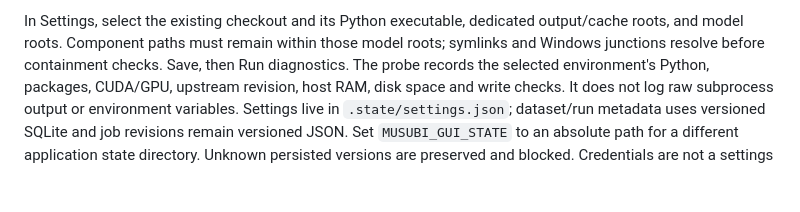
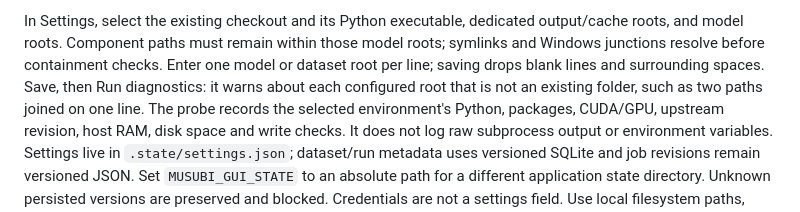
Before and after one commit to barnabyg/musubiGui, a Markdown page: README.md, the part around the change. Rendered like a GitHub page; blank space fills up the shorter version.

Commit message:
docs(settings): describe one-root-per-line entry and root warnings
Co-Authored-By: Claude Opus 5.5 <noreply@anthropic.com>

```diff
--- a/README.md
+++ b/README.md
@@ -28,7 +28,9 @@ of existing scaled-FP8 files; originals remain untouched and lost precision is n
 
 In Settings, select the existing checkout and its Python executable, dedicated output/cache
 roots, and model roots. Component paths must remain within those model roots; symlinks and
-Windows junctions resolve before containment checks. Save, then Run diagnostics. The probe
+Windows junctions resolve before containment checks. Enter one model or dataset root per line;
+saving drops blank lines and surrounding spaces. Save, then Run diagnostics: it warns about each
+configured root that is not an existing folder, such as two paths joined on one line. The probe
 records the selected environment's Python, packages, CUDA/GPU, upstream revision, host RAM,
 disk space and write checks. It does not log raw subprocess output or environment variables.
 Settings live in `.state/settings.json`; dataset/run metadata uses versioned SQLite
```
